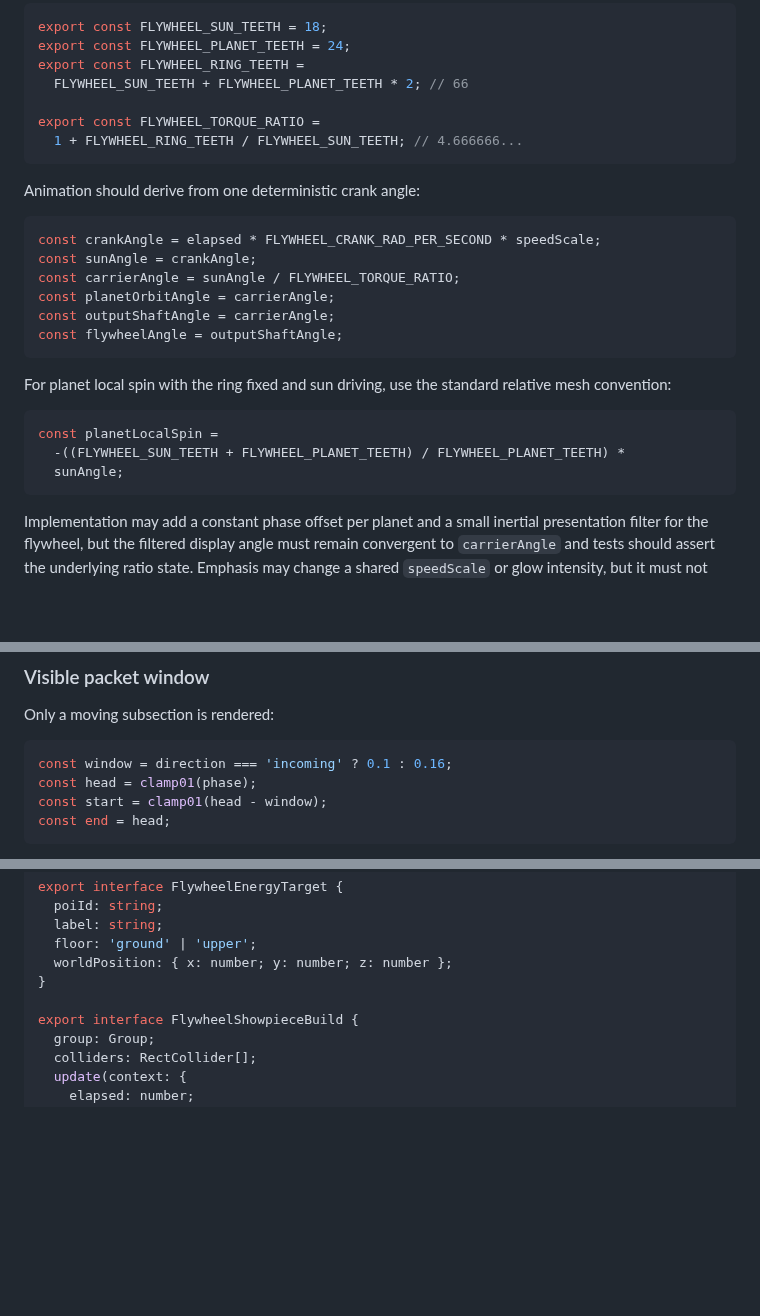
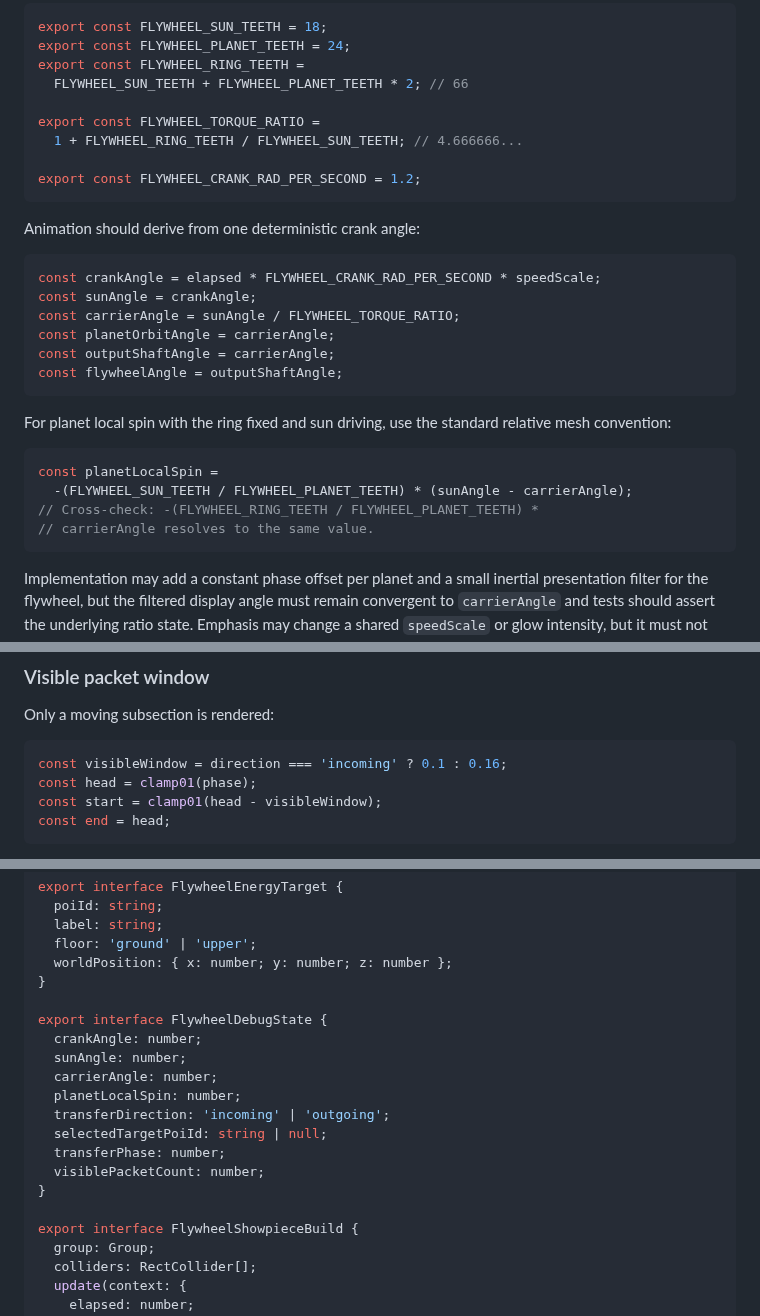
Before and after one commit to futuroptimist/danielsmith.io, a Markdown page: docs/architecture/flywheel-energy-transfer.md, 3 parts joined by grey strips. Drawn GitHub-style; blank space fills up the shorter version.

Commit message:
🧮 : – correct Flywheel review math
- Fix the documented fixed-ring planet spin formula.

- Add the crank speed and debug-state contract details.

- Ran format, lint, tests, docs, smoke, and secret scan.

````diff
--- a/docs/architecture/flywheel-energy-transfer.md
+++ b/docs/architecture/flywheel-energy-transfer.md
@@ -268,6 +268,8 @@ export const FLYWHEEL_RING_TEETH =
 
 export const FLYWHEEL_TORQUE_RATIO =
   1 + FLYWHEEL_RING_TEETH / FLYWHEEL_SUN_TEETH; // 4.666666...
+
+export const FLYWHEEL_CRANK_RAD_PER_SECOND = 1.2;
 ```
 
 Animation should derive from one deterministic crank angle:
@@ -286,8 +288,9 @@ relative mesh convention:
 
 ```ts
 const planetLocalSpin =
-  -((FLYWHEEL_SUN_TEETH + FLYWHEEL_PLANET_TEETH) / FLYWHEEL_PLANET_TEETH) *
-  sunAngle;
+  -(FLYWHEEL_SUN_TEETH / FLYWHEEL_PLANET_TEETH) * (sunAngle - carrierAngle);
+// Cross-check: -(FLYWHEEL_RING_TEETH / FLYWHEEL_PLANET_TEETH) *
+// carrierAngle resolves to the same value.
 ```
 
 Implementation may add a constant phase offset per planet and a small inertial
@@ -397,9 +400,9 @@ disposal in the Flywheel build.
 Only a moving subsection is rendered:
 
 ```ts
-const window = direction === 'incoming' ? 0.1 : 0.16;
+const visibleWindow = direction === 'incoming' ? 0.1 : 0.16;
 const head = clamp01(phase);
-const start = clamp01(head - window);
+const start = clamp01(head - visibleWindow);
 const end = head;
 ```
 
@@ -449,6 +452,17 @@ export interface FlywheelEnergyTarget {
   worldPosition: { x: number; y: number; z: number };
 }
 
+export interface FlywheelDebugState {
+  crankAngle: number;
+  sunAngle: number;
+  carrierAngle: number;
+  planetLocalSpin: number;
+  transferDirection: 'incoming' | 'outgoing';
+  selectedTargetPoiId: string | null;
+  transferPhase: number;
+  visiblePacketCount: number;
+}
+
 export interface FlywheelShowpieceBuild {
   group: Group;
   colliders: RectCollider[];
````
Also changed, not shown: other parts of docs/architecture/flywheel-energy-transfer.md (+2 -2 lines).
